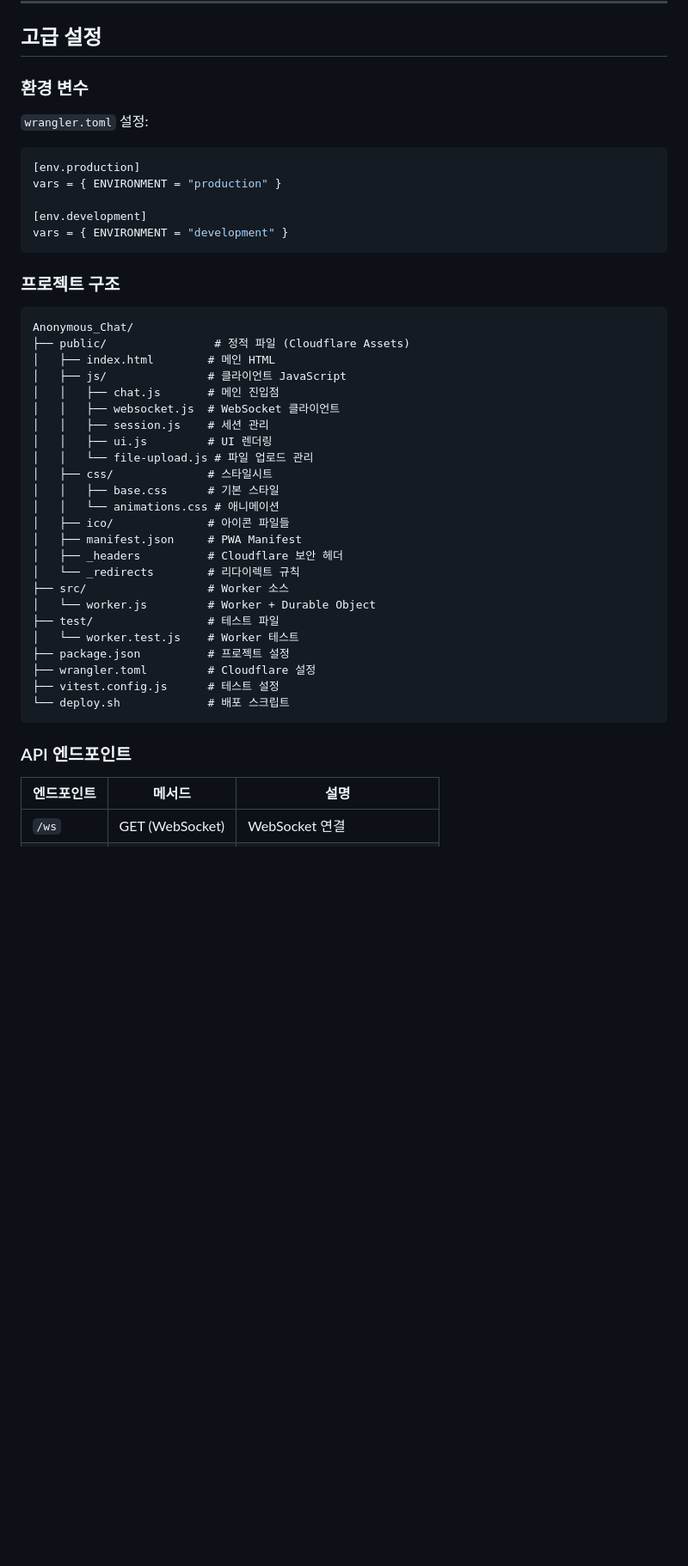
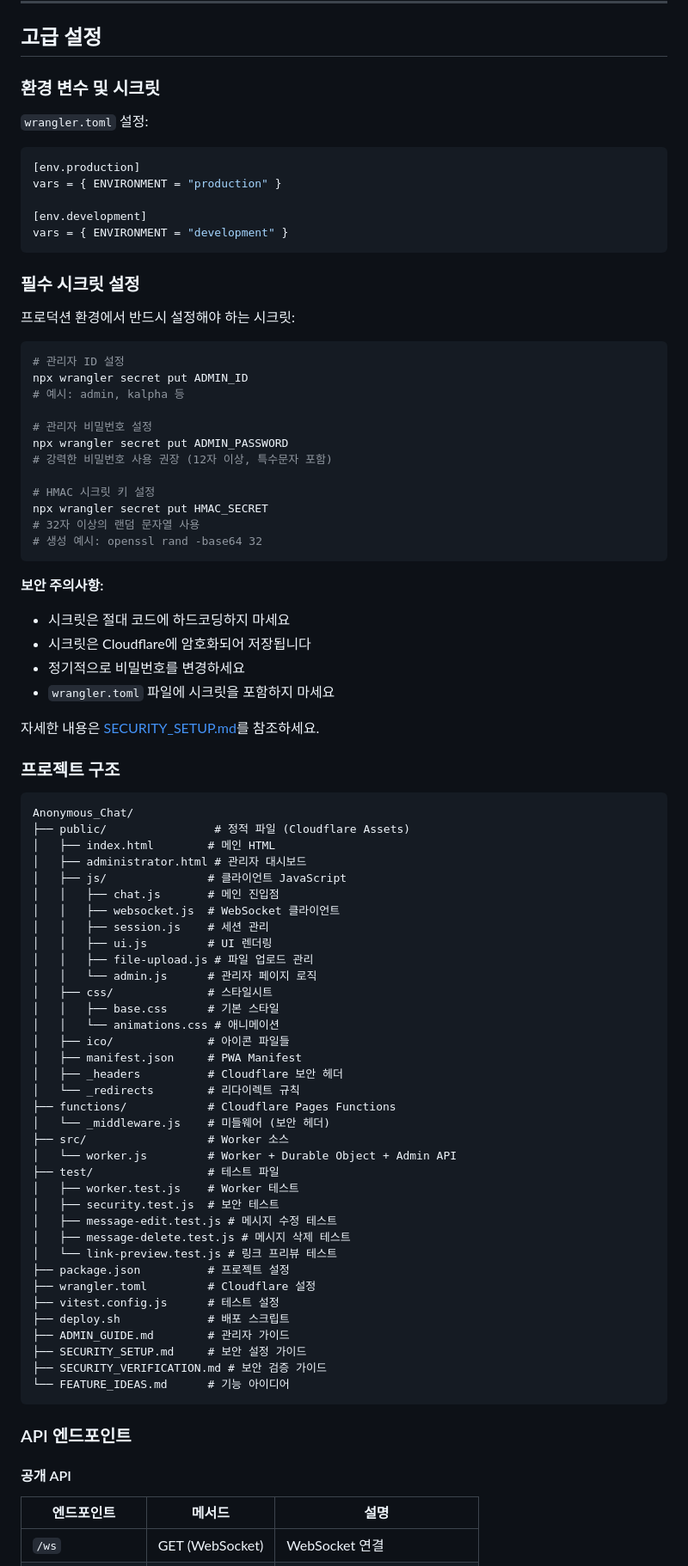
Before and after one commit to gguatit/Anonymous_Chat, a Markdown page: README.md, the part around one of its changes. Shown at 86% size. Rendered like a GitHub page; blank space fills up the shorter version.

Commit message:
README.md에 관리자 대시보드 및 필수 시크릿 설정 관련 내용 추가

````diff
--- a/README.md
+++ b/README.md
@@ -459,7 +482,7 @@ Windows, Linux, Android에서 최상의 경험을 제공합니다.
 
 ## 고급 설정
 
-### 환경 변수
+### 환경 변수 및 시크릿
 
 `wrangler.toml` 설정:
 
@@ -471,18 +494,47 @@ vars = { ENVIRONMENT = "production" }
 vars = { ENVIRONMENT = "development" }
 ```
 
+### 필수 시크릿 설정
+
+프로덕션 환경에서 반드시 설정해야 하는 시크릿:
+
+```bash
+# 관리자 ID 설정
+npx wrangler secret put ADMIN_ID
+# 예시: admin, kalpha 등
+
+# 관리자 비밀번호 설정
+npx wrangler secret put ADMIN_PASSWORD
+# 강력한 비밀번호 사용 권장 (12자 이상, 특수문자 포함)
+
+# HMAC 시크릿 키 설정
+npx wrangler secret put HMAC_SECRET
+# 32자 이상의 랜덤 문자열 사용
+# 생성 예시: openssl rand -base64 32
+```
+
+**보안 주의사항:**
+- 시크릿은 절대 코드에 하드코딩하지 마세요
+- 시크릿은 Cloudflare에 암호화되어 저장됩니다
+- 정기적으로 비밀번호를 변경하세요
+- `wrangler.toml` 파일에 시크릿을 포함하지 마세요
+
+자세한 내용은 [SECURITY_SETUP.md](SECURITY_SETUP.md)를 참조하세요.
+
 ### 프로젝트 구조
 
 ```plaintext
 Anonymous_Chat/
 ├── public/                # 정적 파일 (Cloudflare Assets)
 │   ├── index.html        # 메인 HTML
+│   ├── administrator.html # 관리자 대시보드
 │   ├── js/               # 클라이언트 JavaScript
 │   │   ├── chat.js       # 메인 진입점
 │   │   ├── websocket.js  # WebSocket 클라이언트
 │   │   ├── session.js    # 세션 관리
 │   │   ├── ui.js         # UI 렌더링
-│   │   └── file-upload.js # 파일 업로드 관리
+│   │   ├── file-upload.js # 파일 업로드 관리
+│   │   └── admin.js      # 관리자 페이지 로직
 │   ├── css/              # 스타일시트
 │   │   ├── base.css      # 기본 스타일
 │   │   └── animations.css # 애니메이션
@@ -490,17 +542,29 @@ Anonymous_Chat/
 │   ├── manifest.json     # PWA Manifest
 │   ├── _headers          # Cloudflare 보안 헤더
 │   └── _redirects        # 리다이렉트 규칙
+├── functions/            # Cloudflare Pages Functions
+│   └── _middleware.js    # 미들웨어 (보안 헤더)
 ├── src/                  # Worker 소스
-│   └── worker.js         # Worker + Durable Object
+│   └── worker.js         # Worker + Durable Object + Admin API
 ├── test/                 # 테스트 파일
-│   └── worker.test.js    # Worker 테스트
+│   ├── worker.test.js    # Worker 테스트
+│   ├── security.test.js  # 보안 테스트
+│   ├── message-edit.test.js # 메시지 수정 테스트
+│   ├── message-delete.test.js # 메시지 삭제 테스트
+│   └── link-preview.test.js # 링크 프리뷰 테스트
 ├── package.json          # 프로젝트 설정
 ├── wrangler.toml         # Cloudflare 설정
 ├── vitest.config.js      # 테스트 설정
-└── deploy.sh             # 배포 스크립트
+├── deploy.sh             # 배포 스크립트
+├── ADMIN_GUIDE.md        # 관리자 가이드
+├── SECURITY_SETUP.md     # 보안 설정 가이드
+├── SECURITY_VERIFICATION.md # 보안 검증 가이드
+└── FEATURE_IDEAS.md      # 기능 아이디어
 ```
 
 ### API 엔드포인트
+
+#### 공개 API
 
 | 엔드포인트 | 메서드 | 설명 |
 |-----------|--------|------|
````
Also changed, not shown: other parts of README.md (+37 -1 lines).
